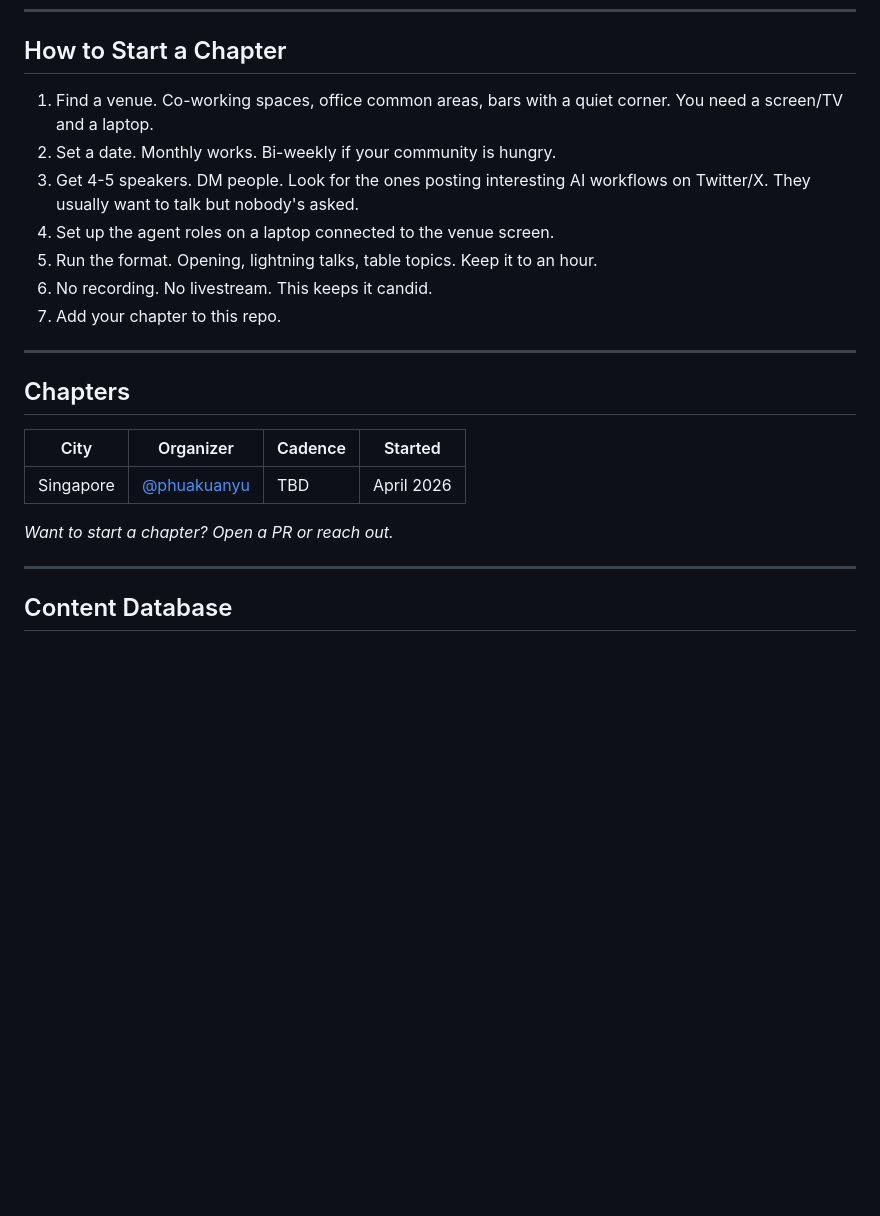
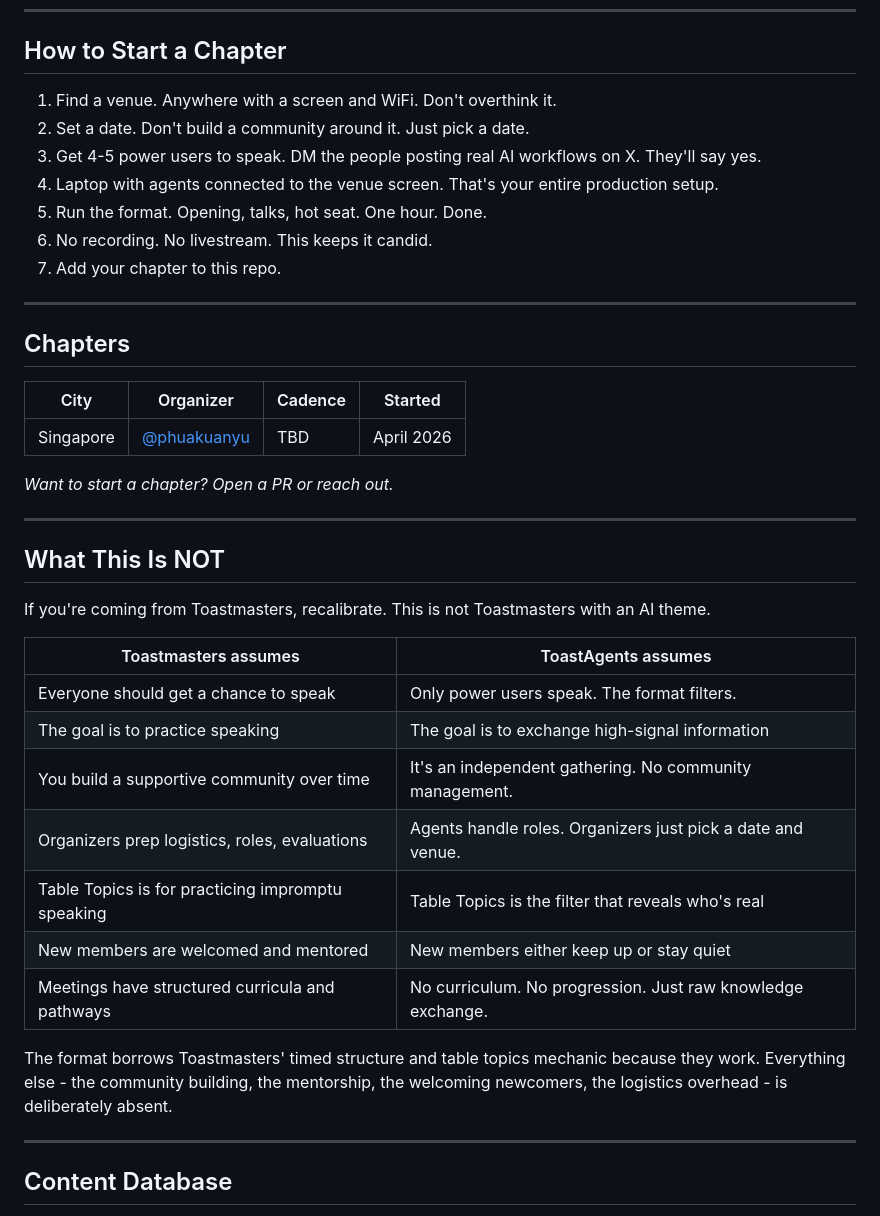
Before and after one commit to phuaky/toastagents, a Markdown page: README.md, the part around one of its changes. Drawn GitHub-style; blank space fills up the shorter version.

```diff
--- a/README.md
+++ b/README.md
@@ -95,11 +102,11 @@ Humans just show up, talk, listen, and enjoy. The agents handle the facilitation
 
 ## How to Start a Chapter
 
-1. Find a venue. Co-working spaces, office common areas, bars with a quiet corner. You need a screen/TV and a laptop.
-2. Set a date. Monthly works. Bi-weekly if your community is hungry.
-3. Get 4-5 speakers. DM people. Look for the ones posting interesting AI workflows on Twitter/X. They usually want to talk but nobody's asked.
-4. Set up the agent roles on a laptop connected to the venue screen.
-5. Run the format. Opening, lightning talks, table topics. Keep it to an hour.
+1. Find a venue. Anywhere with a screen and WiFi. Don't overthink it.
+2. Set a date. Don't build a community around it. Just pick a date.
+3. Get 4-5 power users to speak. DM the people posting real AI workflows on X. They'll say yes.
+4. Laptop with agents connected to the venue screen. That's your entire production setup.
+5. Run the format. Opening, talks, hot seat. One hour. Done.
 6. No recording. No livestream. This keeps it candid.
 7. Add your chapter to this repo.
 
@@ -112,6 +119,24 @@ Humans just show up, talk, listen, and enjoy. The agents handle the facilitation
 | Singapore | [@phuakuanyu](https://x.com/phuakuanyu) | TBD | April 2026 |
 
 *Want to start a chapter? Open a PR or reach out.*
+
+---
+
+## What This Is NOT
+
+If you're coming from Toastmasters, recalibrate. This is not Toastmasters with an AI theme.
+
+| Toastmasters assumes | ToastAgents assumes |
+|----------------------|---------------------|
+| Everyone should get a chance to speak | Only power users speak. The format filters. |
+| The goal is to practice speaking | The goal is to exchange high-signal information |
+| You build a supportive community over time | It's an independent gathering. No community management. |
+| Organizers prep logistics, roles, evaluations | Agents handle roles. Organizers just pick a date and venue. |
+| Table Topics is for practicing impromptu speaking | Table Topics is the filter that reveals who's real |
+| New members are welcomed and mentored | New members either keep up or stay quiet |
+| Meetings have structured curricula and pathways | No curriculum. No progression. Just raw knowledge exchange. |
+
+The format borrows Toastmasters' timed structure and table topics mechanic because they work. Everything else - the community building, the mentorship, the welcoming newcomers, the logistics overhead - is deliberately absent.
 
 ---
 
```
Also changed, not shown: other parts of README.md (+19 -12 lines), knowledge/facilitation-guide.md (+11 -10 lines).
